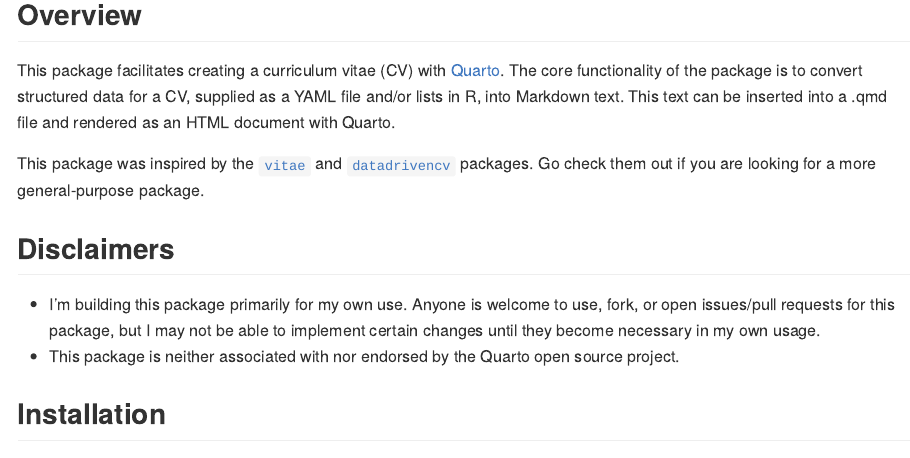
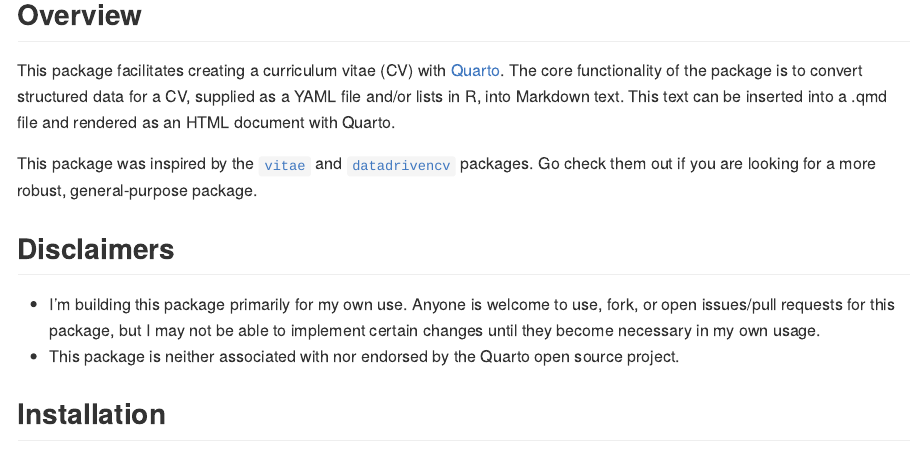
Before and after one commit to kthayashi/qmdcv, an R Markdown document (README.Rmd): the page in a window 1100 px wide, from 120 px down. The pictures show the output file README.md that the author committed with the source, drawn offline in the style of GitHub; badge pictures from the web are left out.

Commit message:
Minor tweaks to README

```diff
--- a/README.Rmd
+++ b/README.Rmd
@@ -31,7 +31,7 @@
 This package was inspired by the
 [`vitae`](https://github.com/mitchelloharawild/vitae/) and
 [`datadrivencv`](https://github.com/nstrayer/datadrivencv) packages. Go check
-them out if you are looking for a more general-purpose package.
+them out if you are looking for a more robust, general-purpose package.
 
 ## Disclaimers
 
```
Also changed, not shown: README.md, README.Rmd (2 more changed lines).
